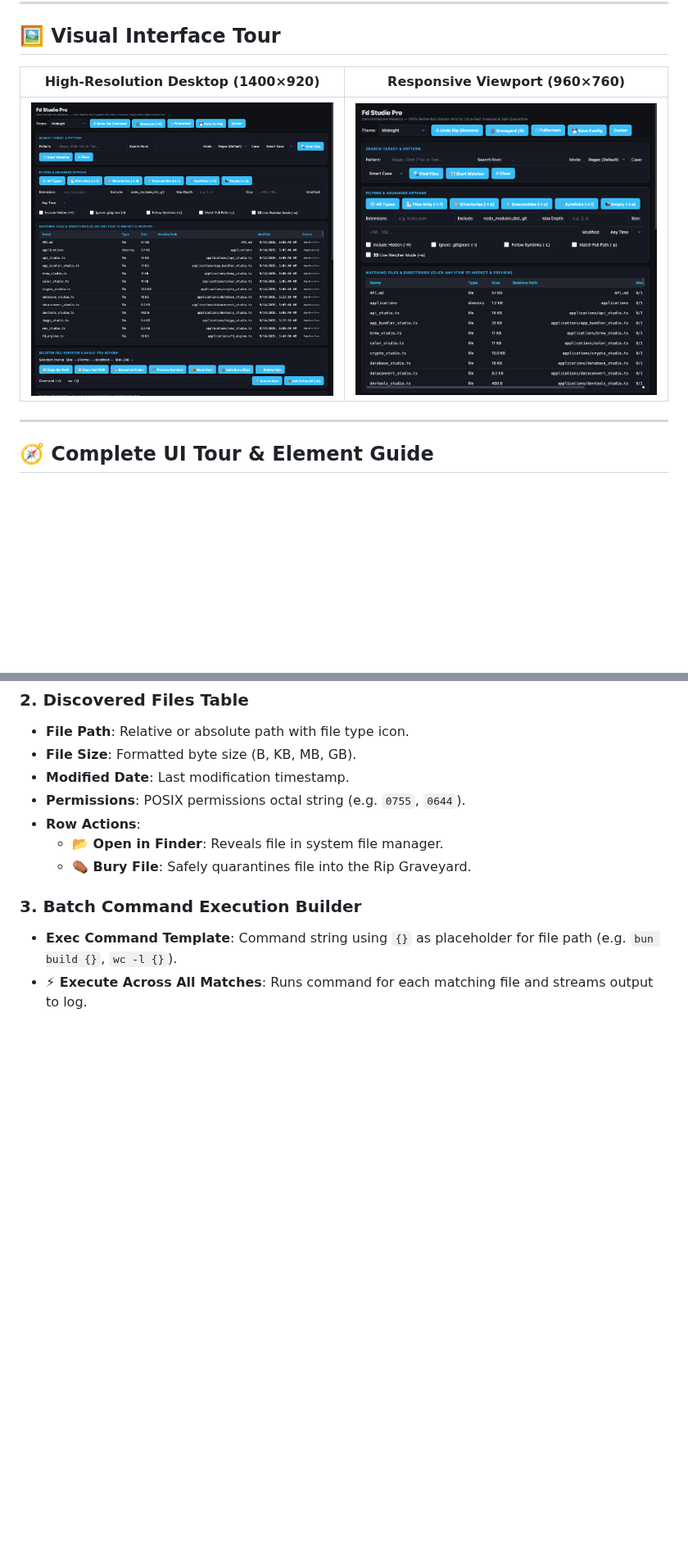
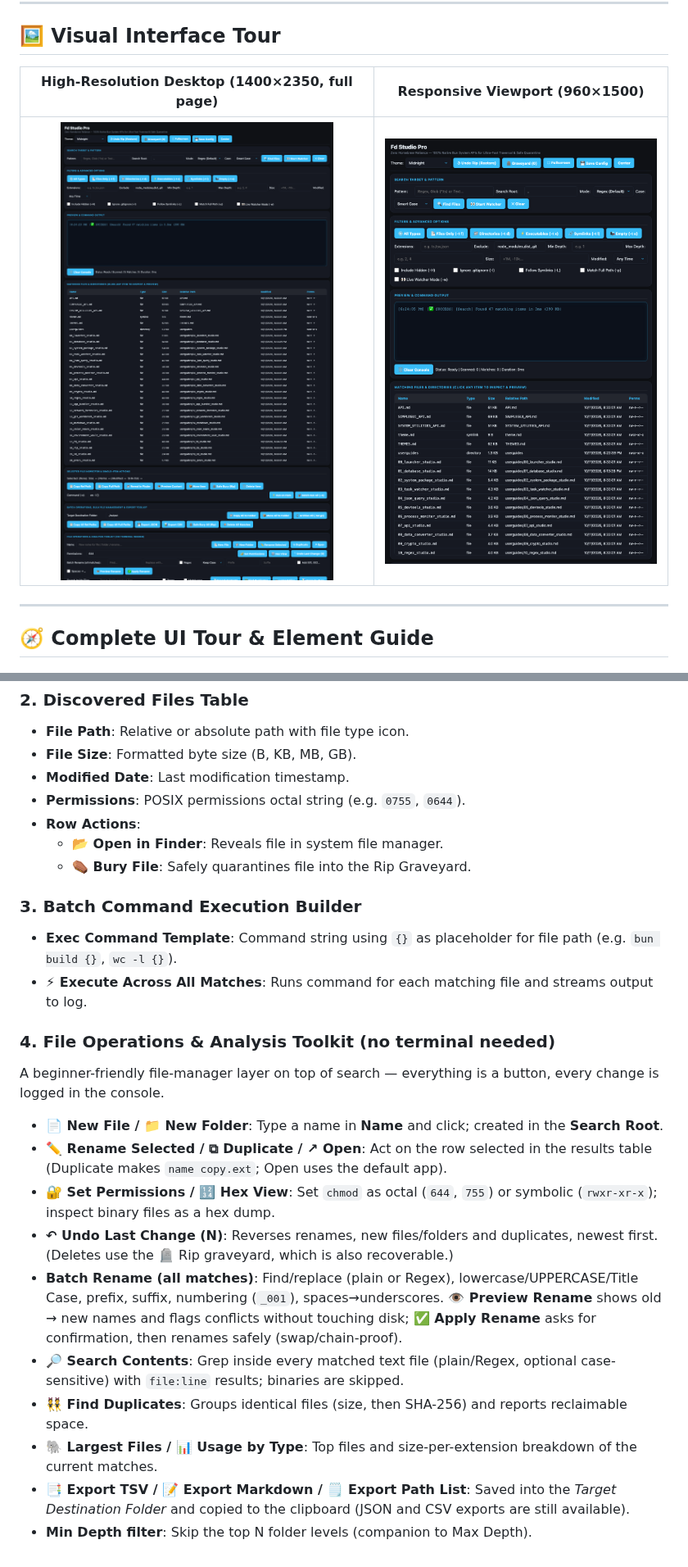
Before and after one commit to codecaine-zz/bun_rad_studio, a Markdown page: docs/userguides/17_fd_studio.md, 2 parts joined by grey strips. Shown at 82% size. Rendered like a GitHub page; pictures changed too: screenshots/apps/fd_studio_desktop.png, screenshots/apps/fd_studio_responsive.png; blank space fills up the shorter version.

```diff
--- a/docs/userguides/17_fd_studio.md
+++ b/docs/userguides/17_fd_studio.md
@@ -41,7 +41,7 @@ bun run cli:fd "*.sqlite" ./data
 
 ## 🖼️ Visual Interface Tour
 
-| High-Resolution Desktop (1400×920) | Responsive Viewport (960×760) |
+| High-Resolution Desktop (1400×2350, full page) | Responsive Viewport (960×1500) |
 | :---: | :---: |
 | ![Fd Studio Desktop](../../screenshots/apps/fd_studio_desktop.png) | ![Fd Studio Responsive](../../screenshots/apps/fd_studio_responsive.png) |
 
@@ -70,3 +70,16 @@ bun run cli:fd "*.sqlite" ./data
 ### 3. Batch Command Execution Builder
 - **Exec Command Template**: Command string using `{}` as placeholder for file path (e.g. `bun build {}`, `wc -l {}`).
 - **⚡ Execute Across All Matches**: Runs command for each matching file and streams output to log.
+
+### 4. File Operations & Analysis Toolkit (no terminal needed)
+A beginner-friendly file-manager layer on top of search — everything is a button, every change is logged in the console.
+- **📄 New File / 📁 New Folder**: Type a name in **Name** and click; created in the **Search Root**.
+- **✏️ Rename Selected / ⧉ Duplicate / ↗ Open**: Act on the row selected in the results table (Duplicate makes `name copy.ext`; Open uses the default app).
+- **🔐 Set Permissions / 🔢 Hex View**: Set `chmod` as octal (`644`, `755`) or symbolic (`rwxr-xr-x`); inspect binary files as a hex dump.
+- **↶ Undo Last Change (N)**: Reverses renames, new files/folders and duplicates, newest first. (Deletes use the 🪦 Rip graveyard, which is also recoverable.)
+- **Batch Rename (all matches)**: Find/replace (plain or Regex), lowercase/UPPERCASE/Title Case, prefix, suffix, numbering (`_001`), spaces→underscores. **👁 Preview Rename** shows old → new names and flags conflicts without touching disk; **✅ Apply Rename** asks for confirmation, then renames safely (swap/chain-proof).
+- **🔎 Search Contents**: Grep inside every matched text file (plain/Regex, optional case-sensitive) with `file:line` results; binaries are skipped.
+- **👯 Find Duplicates**: Groups identical files (size, then SHA-256) and reports reclaimable space.
+- **🐘 Largest Files / 📊 Usage by Type**: Top files and size-per-extension breakdown of the current matches.
+- **📑 Export TSV / 📝 Export Markdown / 🗒 Export Path List**: Saved into the *Target Destination Folder* and copied to the clipboard (JSON and CSV exports are still available).
+- **Min Depth filter**: Skip the top N folder levels (companion to Max Depth).
```
Also changed, not shown: README.md (+1 -1 lines), docs/userguides/README.md (+1 -1 lines), 5 other files.
